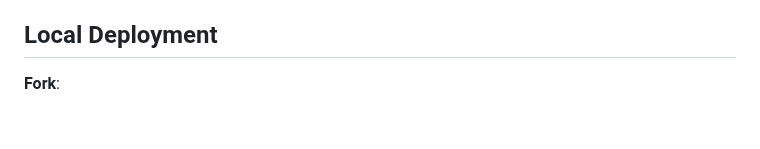
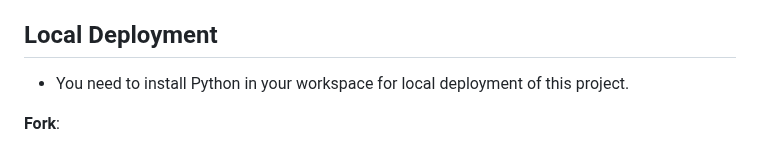
Before and after one commit to SerraKD/glimpse-of-future, a Markdown page: README.md, the part around the change. Drawn GitHub-style; blank space fills up the shorter version.

Commit message:
Update Local deployment content in README.md

```diff
--- a/README.md
+++ b/README.md
@@ -409,6 +409,8 @@ I deployed the website in early stages of develepment on [GitHub](https://github
 
 ## Local Deployment
 
+- You need to install Python in your workspace for local deployment of this project.
+
 **Fork**:
 
 1. Log in to Github and go to projects' repository.
```
